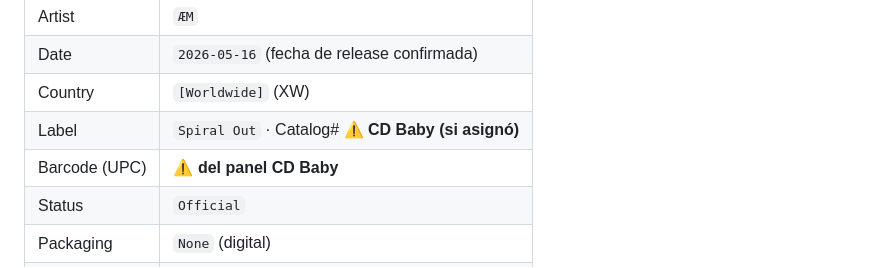
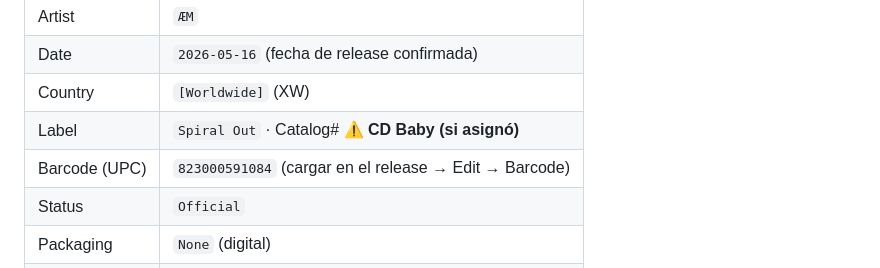
Before and after one commit to mettini/spiralout, a Markdown page: docs/26_musicbrainz_wikidata.md, the part around the change. Rendered like a GitHub page.

Commit message:
Add UPC 823000591084 (last release metadata placeholder filled)

```diff
--- a/docs/26_musicbrainz_wikidata.md
+++ b/docs/26_musicbrainz_wikidata.md
@@ -67,7 +67,7 @@ linkear el label y el artista existentes).
 | Date | `2026-05-16` (fecha de release confirmada) |
 | Country | `[Worldwide]` (XW) |
 | Label | `Spiral Out` · Catalog# **⚠️ CD Baby (si asignó)** |
-| Barcode (UPC) | **⚠️ del panel CD Baby** |
+| Barcode (UPC) | `823000591084` (cargar en el release → Edit → Barcode) |
 | Status | `Official` |
 | Packaging | `None` (digital) |
 | Language | `[No lyrics]` · Script `Latin` |
```
Also changed, not shown: docs/25_press_kit.md (+1 -1 lines).
